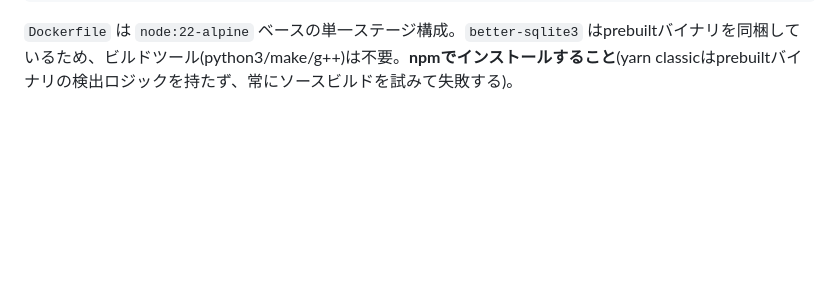
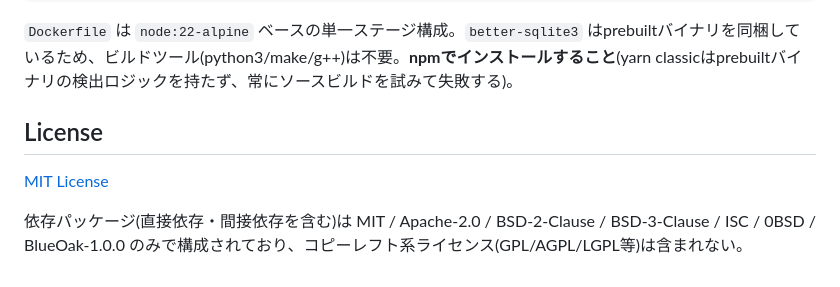
Before and after one commit to EARCE9000/document-manager, a Markdown page: README.md, the part around the change. GitHub-like rendering; blank space fills up the shorter version.

Commit message:
READMEにライセンスセクションを追加
依存パッケージ(直接・間接含む149パッケージ)のライセンスを確認し、MIT/
Apache-2.0/BSD系/ISC/0BSD/BlueOak-1.0.0のみでコピーレフト系(GPL等)が
含まれないことを確認した上で、READMEにLicenseセクションとして記載した。

````diff
--- a/README.md
+++ b/README.md
@@ -157,3 +157,9 @@ docker run -d \
 ```
 
 `Dockerfile` は `node:22-alpine` ベースの単一ステージ構成。`better-sqlite3` はprebuiltバイナリを同梱しているため、ビルドツール(python3/make/g++)は不要。**npmでインストールすること**(yarn classicはprebuiltバイナリの検出ロジックを持たず、常にソースビルドを試みて失敗する)。
+
+## License
+
+[MIT License](LICENSE)
+
+依存パッケージ(直接依存・間接依存を含む)は MIT / Apache-2.0 / BSD-2-Clause / BSD-3-Clause / ISC / 0BSD / BlueOak-1.0.0 のみで構成されており、コピーレフト系ライセンス(GPL/AGPL/LGPL等)は含まれない。
````
